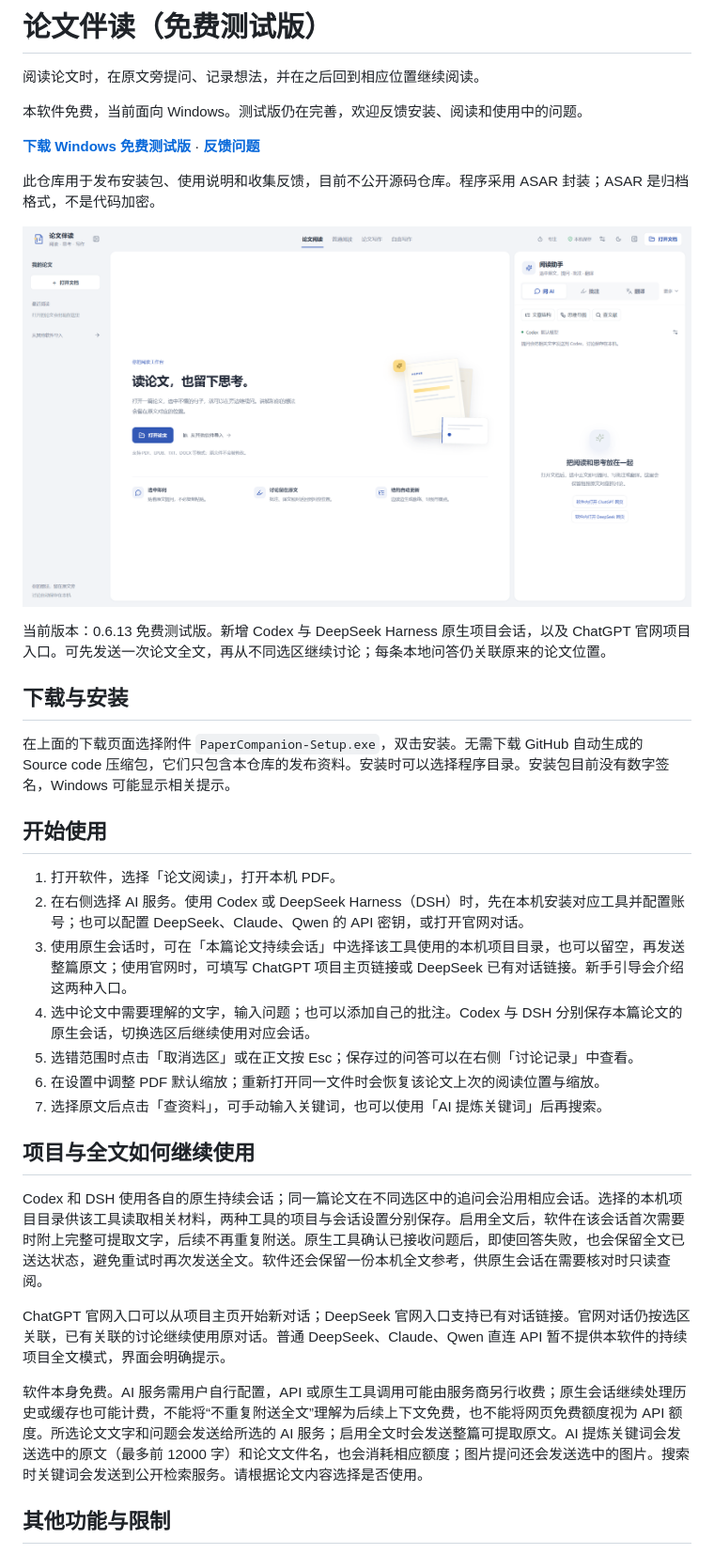
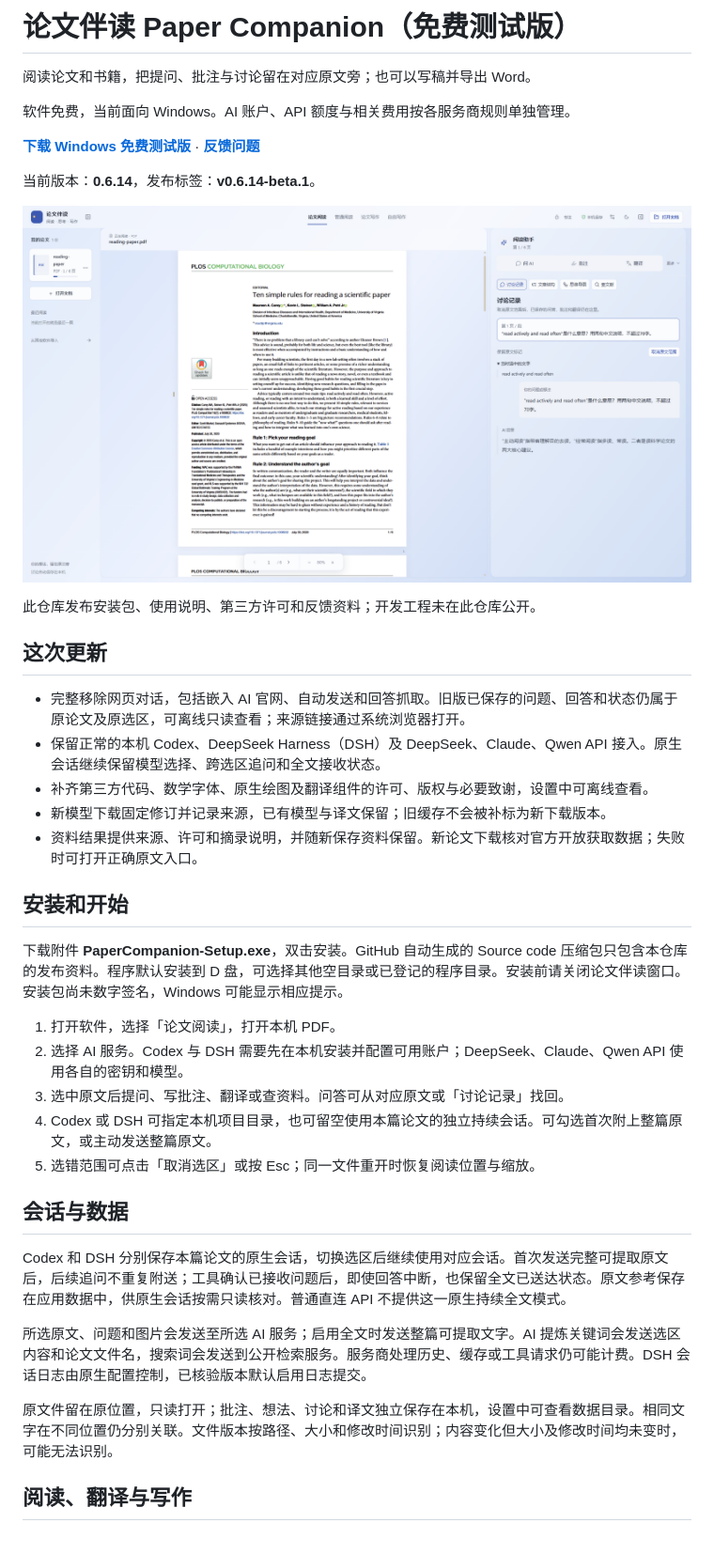
Before and after one commit to youchibuwan-ops/paper-companion-releases, a Markdown page: README.md, the part around one of its changes. Shown at 94% size. Drawn GitHub-style; pictures changed too: preview.png.

Commit message:
Update free beta 0.6.14 and bundled notices

```diff
--- a/README.md
+++ b/README.md
@@ -1,6 +1,6 @@
-# 论文伴读（免费测试版）
+# 论文伴读 Paper Companion（免费测试版）
 
-阅读论文时，在原文旁提问、记录想法，并在之后回到相应位置继续阅读。
+阅读论文和书籍，把提问、批注与讨论留在对应原文旁；也可以写稿并导出 Word。
 
-本软件免费，当前面向 Windows。测试版仍在完善，欢迎反馈安装、阅读和使用中的问题。
+软件免费，当前面向 Windows。AI 账户、API 额度与相关费用按各服务商规则单独管理。
 
@@ -8,31 +8,35 @@
 
-此仓库用于发布安装包、使用说明和收集反馈，目前不公开源码仓库。程序采用 ASAR 封装；ASAR 是归档格式，不是代码加密。
+当前版本：**0.6.14**，发布标签：**v0.6.14-beta.1**。
 
 ![软件实际界面](preview.png)
 
-当前版本：0.6.13 免费测试版。新增 Codex 与 DeepSeek Harness 原生项目会话，以及 ChatGPT 官网项目入口。可先发送一次论文全文，再从不同选区继续讨论；每条本地问答仍关联原来的论文位置。
+此仓库发布安装包、使用说明、第三方许可和反馈资料；开发工程未在此仓库公开。
 
-## 下载与安装
+## 这次更新
 
-在上面的下载页面选择附件 `PaperCompanion-Setup.exe`，双击安装。无需下载 GitHub 自动生成的 Source code 压缩包，它们只包含本仓库的发布资料。安装时可以选择程序目录。安装包目前没有数字签名，Windows 可能显示相关提示。
+- 完整移除网页对话，包括嵌入 AI 官网、自动发送和回答抓取。旧版已保存的问题、回答和状态仍属于原论文及原选区，可离线只读查看；来源链接通过系统浏览器打开。
+- 保留正常的本机 Codex、DeepSeek Harness（DSH）及 DeepSeek、Claude、Qwen API 接入。原生会话继续保留模型选择、跨选区追问和全文接收状态。
+- 补齐第三方代码、数学字体、原生绘图及翻译组件的许可、版权与必要致谢，设置中可离线查看。
+- 新模型下载固定修订并记录来源，已有模型与译文保留；旧缓存不会被补标为新下载版本。
+- 资料结果提供来源、许可和摘录说明，并随新保存资料保留。新论文下载核对官方开放获取数据；失败时可打开正确原文入口。
 
-## 开始使用
+## 安装和开始
+
+下载附件 **PaperCompanion-Setup.exe**，双击安装。GitHub 自动生成的 Source code 压缩包只包含本仓库的发布资料。程序默认安装到 D 盘，可选择其他空目录或已登记的程序目录。安装前请关闭论文伴读窗口。安装包尚未数字签名，Windows 可能显示相应提示。
 
 1. 打开软件，选择「论文阅读」，打开本机 PDF。
-2. 在右侧选择 AI 服务。使用 Codex 或 DeepSeek Harness（DSH）时，先在本机安装对应工具并配置账号；也可以配置 DeepSeek、Claude、Qwen 的 API 密钥，或打开官网对话。
-3. 使用原生会话时，可在「本篇论文持续会话」中选择该工具使用的本机项目目录，也可以留空，再发送整篇原文；使用官网时，可填写 ChatGPT 项目主页链接或 DeepSeek 已有对话链接。新手引导会介绍这两种入口。
-4. 选中论文中需要理解的文字，输入问题；也可以添加自己的批注。Codex 与 DSH 分别保存本篇论文的原生会话，切换选区后继续使用对应会话。
-5. 选错范围时点击「取消选区」或在正文按 Esc；保存过的问答可以在右侧「讨论记录」中查看。
-6. 在设置中调整 PDF 默认缩放；重新打开同一文件时会恢复该论文上次的阅读位置与缩放。
-7. 选择原文后点击「查资料」，可手动输入关键词，也可以使用「AI 提炼关键词」后再搜索。
+2. 选择 AI 服务。Codex 与 DSH 需要先在本机安装并配置可用账户；DeepSeek、Claude、Qwen API 使用各自的密钥和模型。
+3. 选中原文后提问、写批注、翻译或查资料。问答可从对应原文或「讨论记录」找回。
+4. Codex 或 DSH 可指定本机项目目录，也可留空使用本篇论文的独立持续会话。可勾选首次附上整篇原文，或主动发送整篇原文。
+5. 选错范围可点击「取消选区」或按 Esc；同一文件重开时恢复阅读位置与缩放。
 
-## 项目与全文如何继续使用
+## 会话与数据
 
-Codex 和 DSH 使用各自的原生持续会话；同一篇论文在不同选区中的追问会沿用相应会话。选择的本机项目目录供该工具读取相关材料，两种工具的项目与会话设置分别保存。启用全文后，软件在该会话首次需要时附上完整可提取文字，后续不再重复附送。原生工具确认已接收问题后，即使回答失败，也会保留全文已送达状态，避免重试时再次发送全文。软件还会保留一份本机全文参考，供原生会话在需要核对时只读查阅。
+Codex 和 DSH 分别保存本篇论文的原生会话，切换选区后继续使用对应会话。首次发送完整可提取原文后，后续追问不重复附送；工具确认已接收问题后，即使回答中断，也保留全文已送达状态。原文参考保存在应用数据中，供原生会话按需只读核对。普通直连 API 不提供这一原生持续全文模式。
 
-ChatGPT 官网入口可以从项目主页开始新对话；DeepSeek 官网入口支持已有对话链接。官网对话仍按选区关联，已有关联的讨论继续使用原对话。普通 DeepSeek、Claude、Qwen 直连 API 暂不提供本软件的持续项目全文模式，界面会明确提示。
+所选原文、问题和图片会发送至所选 AI 服务；启用全文时发送整篇可提取文字。AI 提炼关键词会发送选区内容和论文文件名，搜索词会发送到公开检索服务。服务商处理历史、缓存或工具请求仍可能计费。DSH 会话日志由原生配置控制，已核验版本默认启用日志提交。
 
-软件本身免费。AI 服务需用户自行配置，API 或原生工具调用可能由服务商另行收费；原生会话继续处理历史或缓存也可能计费，不能将“不重复附送全文”理解为后续上下文免费，也不能将网页免费额度视为 API 额度。所选论文文字和问题会发送给所选的 AI 服务；启用全文时会发送整篇可提取原文。AI 提炼关键词会发送选中的原文（最多前 12000 字）和论文文件名，也会消耗相应额度；图片提问还会发送选中的图片。搜索时关键词会发送到公开检索服务。请根据论文内容选择是否使用。
+原文件留在原位置，只读打开；批注、想法、讨论和译文独立保存在本机，设置中可查看数据目录。相同文字在不同位置仍分别关联。文件版本按路径、大小和修改时间识别；内容变化但大小及修改时间均未变时，可能无法识别。
 
-## 其他功能与限制
+## 阅读、翻译与写作
 
```
Also changed, not shown: other parts of README.md (+14 -9 lines), RELEASE-NOTES.md (+22 -12 lines), 3 other files.
